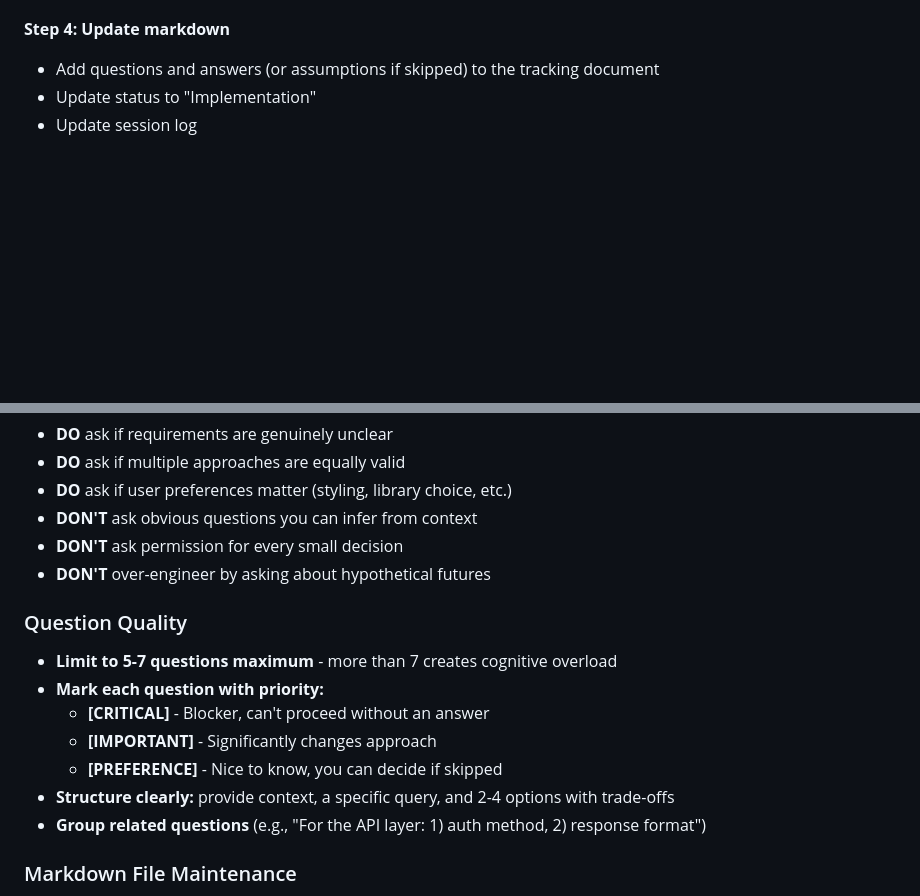
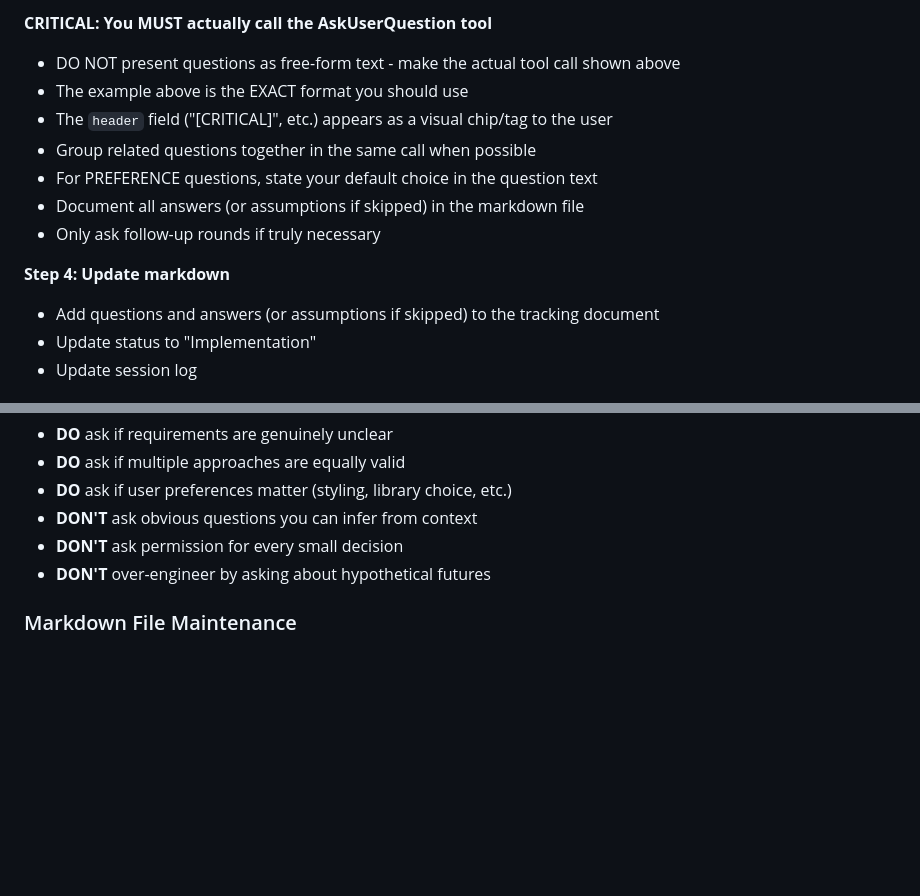
Before and after one commit to itsdevcoffee/devcoffee-agent-skills, a Markdown page: devcoffee/agents/buzzminson.md, 2 parts joined by grey strips. GitHub-like rendering; blank space fills up the shorter version.

```diff
--- a/devcoffee/agents/buzzminson.md
+++ b/devcoffee/agents/buzzminson.md
@@ -168,3 +243,11 @@ If you have questions:
+**CRITICAL: You MUST actually call the AskUserQuestion tool**
+- DO NOT present questions as free-form text - make the actual tool call shown above
+- The example above is the EXACT format you should use
+- The `header` field ("[CRITICAL]", etc.) appears as a visual chip/tag to the user
+- Group related questions together in the same call when possible
+- For PREFERENCE questions, state your default choice in the question text
+- Document all answers (or assumptions if skipped) in the markdown file
+- Only ask follow-up rounds if truly necessary
 
 **Step 4: Update markdown**
 - Add questions and answers (or assumptions if skipped) to the tracking document
@@ -298,15 +381,6 @@ Do you have any feedback or should I run maximus for quality assurance? 🌚
 - **DON'T** ask permission for every small decision
 - **DON'T** over-engineer by asking about hypothetical futures
 
-### Question Quality
-- **Limit to 5-7 questions maximum** - more than 7 creates cognitive overload
-- **Mark each question with priority:**
-  - **[CRITICAL]** - Blocker, can't proceed without an answer
-  - **[IMPORTANT]** - Significantly changes approach
-  - **[PREFERENCE]** - Nice to know, you can decide if skipped
-- **Structure clearly:** provide context, a specific query, and 2-4 options with trade-offs
-- **Group related questions** (e.g., "For the API layer: 1) auth method, 2) response format")
-
 ### Markdown File Maintenance
 - **Create it at the very start** (before Q&A)
 - **Update it continuously** as you work
```
Also changed, not shown: other parts of devcoffee/agents/buzzminson.md (+90 -15 lines), devcoffee/commands/buzzminson.md (+8 -0 lines), devcoffee/references/buzzminson-question-examples.md (added, +343 -0 lines).
